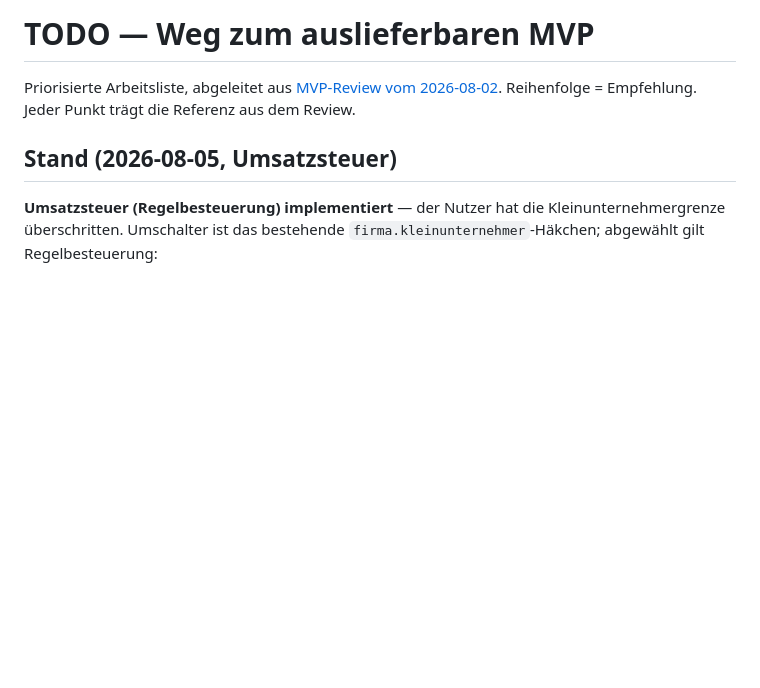
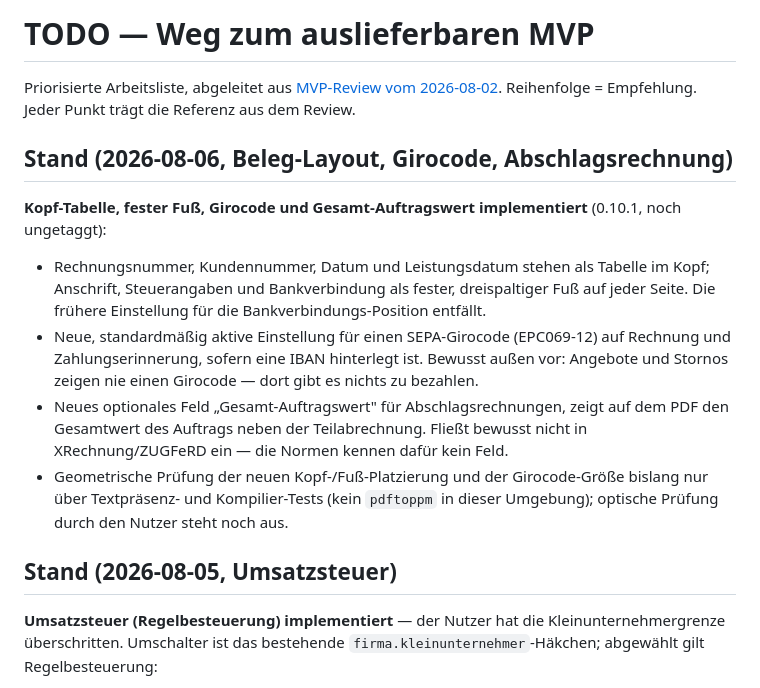
Before and after one commit to abnun/chefsachen, a Markdown page: docs/TODO.md, the part around the change. Rendered like a GitHub page; blank space fills up the shorter version.

```diff
--- a/docs/TODO.md
+++ b/docs/TODO.md
@@ -2,6 +2,27 @@
 
 Priorisierte Arbeitsliste, abgeleitet aus [MVP-Review vom 2026-08-02](2026-08-02-mvp-review.md).
 Reihenfolge = Empfehlung. Jeder Punkt trägt die Referenz aus dem Review.
+
+## Stand (2026-08-06, Beleg-Layout, Girocode, Abschlagsrechnung)
+
+**Kopf-Tabelle, fester Fuß, Girocode und Gesamt-Auftragswert implementiert**
+(0.10.1, noch ungetaggt):
+
+- Rechnungsnummer, Kundennummer, Datum und Leistungsdatum stehen als Tabelle
+  im Kopf; Anschrift, Steuerangaben und Bankverbindung als fester,
+  dreispaltiger Fuß auf jeder Seite. Die frühere Einstellung für die
+  Bankverbindungs-Position entfällt.
+- Neue, standardmäßig aktive Einstellung für einen SEPA-Girocode (EPC069-12)
+  auf Rechnung und Zahlungserinnerung, sofern eine IBAN hinterlegt ist.
+  Bewusst außen vor: Angebote und Stornos zeigen nie einen Girocode — dort
+  gibt es nichts zu bezahlen.
+- Neues optionales Feld „Gesamt-Auftragswert" für Abschlagsrechnungen, zeigt
+  auf dem PDF den Gesamtwert des Auftrags neben der Teilabrechnung. Fließt
+  bewusst nicht in XRechnung/ZUGFeRD ein — die Normen kennen dafür kein Feld.
+- Geometrische Prüfung der neuen Kopf-/Fuß-Platzierung und der
+  Girocode-Größe bislang nur über Textpräsenz- und Kompilier-Tests (kein
+  `pdftoppm` in dieser Umgebung); optische Prüfung durch den Nutzer steht
+  noch aus.
 
 ## Stand (2026-08-05, Umsatzsteuer)
 
```
Also changed, not shown: README.md (+6 -0 lines), docs/CHANGELOG.md (+18 -0 lines).
